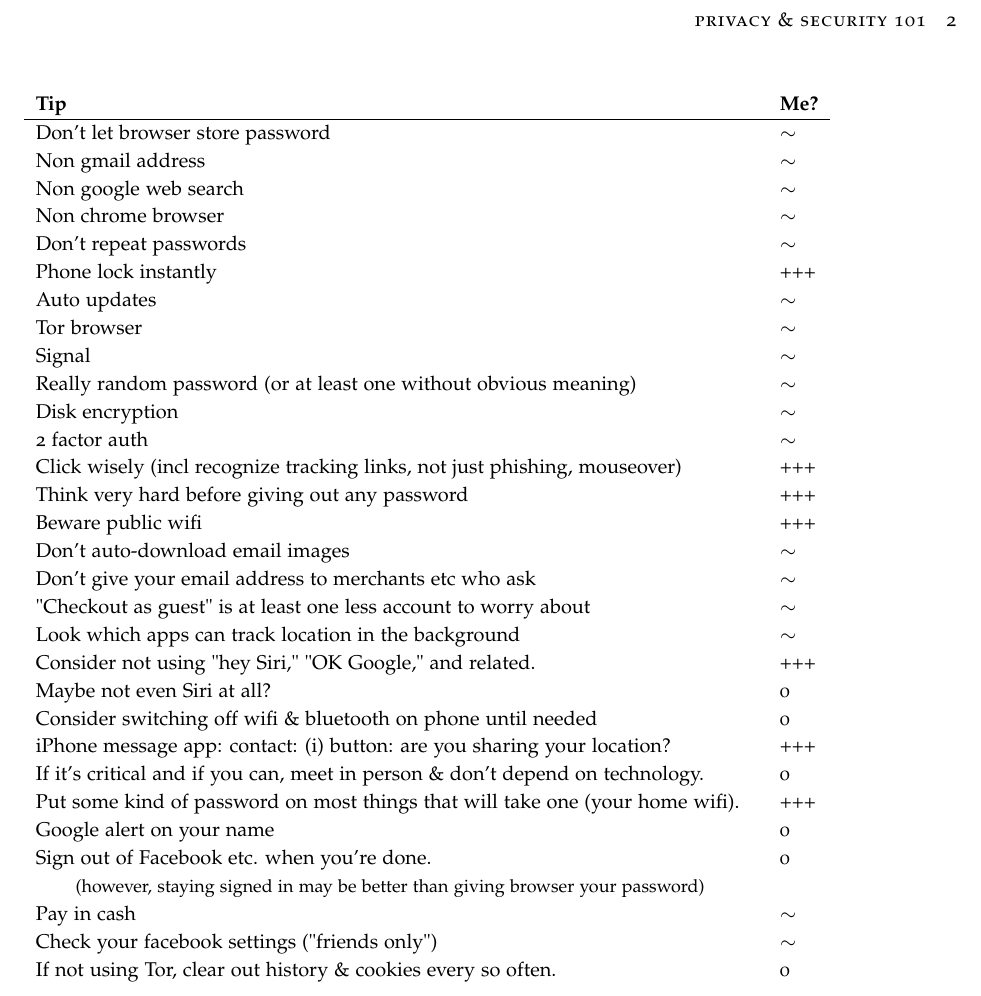
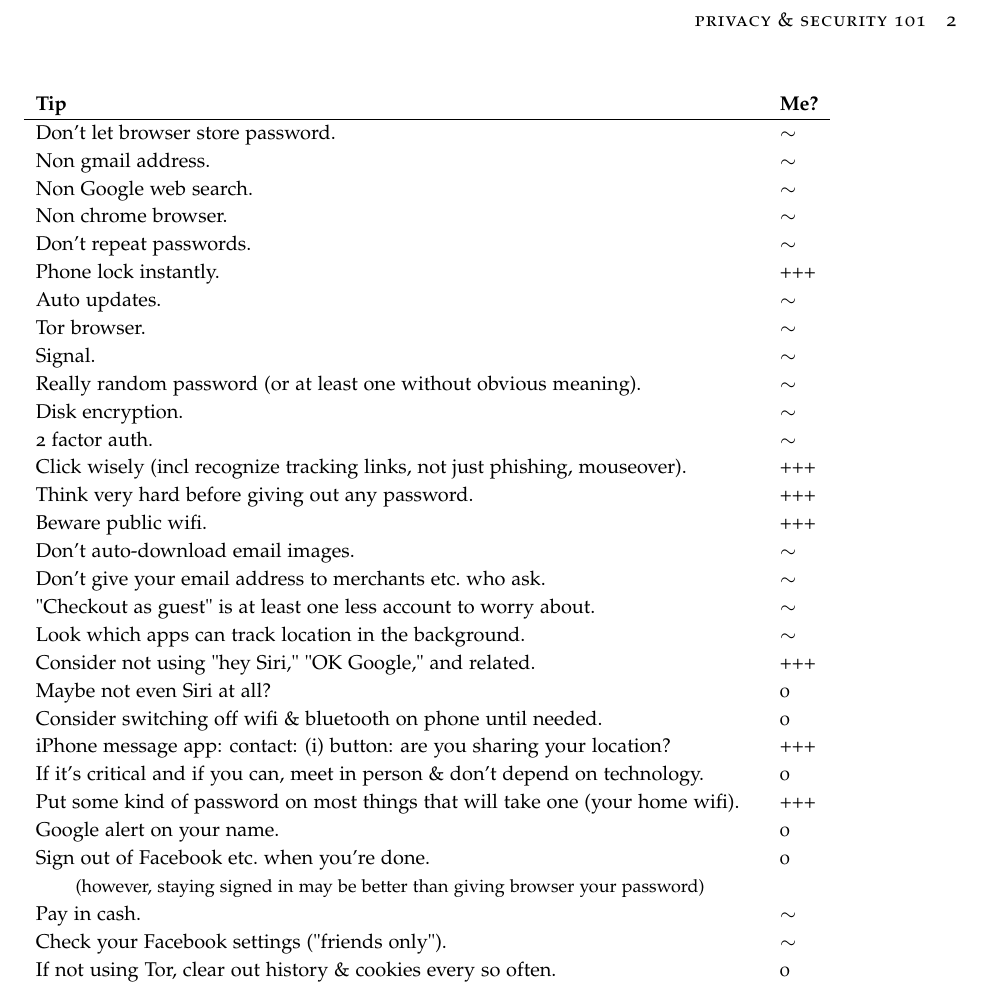
Before and after one commit to zimolzak/priv-sec-movement, a LaTeX document (priv-sec-101.tex): part of page 2 of 2, cut so that both start at the same text. Compiled offline with pdfLaTeX.

Commit message:
Periods at end.

```diff
--- a/priv-sec-101.tex
+++ b/priv-sec-101.tex
@@ -37,49 +37,49 @@ checklist.
 \textbf{Tip} & \textbf{Me?} \\
 \hline
 
-Don't let browser store password & $\sim$ \\
+Don't let browser store password. & $\sim$ \\
 
-Non gmail address & $\sim$ \\
+Non gmail address. & $\sim$ \\
 
-Non google web search & $\sim$ \\
+Non Google web search. & $\sim$ \\
 
-Non chrome browser & $\sim$ \\
+Non chrome browser. & $\sim$ \\
 
-Don't repeat passwords & $\sim$ \\
+Don't repeat passwords. & $\sim$ \\
 
-Phone lock instantly & +++ \\
+Phone lock instantly. & +++ \\
 
-Auto updates & $\sim$ \\
+Auto updates. & $\sim$ \\
 
-Tor browser & $\sim$ \\
+Tor browser. & $\sim$ \\
 
-Signal & $\sim$ \\
+Signal. & $\sim$ \\
 
-Really random password (or at least one without obvious meaning) & $\sim$ \\
+Really random password (or at least one without obvious meaning). & $\sim$ \\
 
-Disk encryption & $\sim$ \\
+Disk encryption. & $\sim$ \\
 
-2 factor auth & $\sim$ \\
+2 factor auth. & $\sim$ \\
 
-Click wisely (incl recognize tracking links, not just phishing, mouseover) & +++ \\
+Click wisely (incl recognize tracking links, not just phishing, mouseover). & +++ \\
 
-Think very hard before giving out any password & +++ \\
+Think very hard before giving out any password. & +++ \\
 
-Beware public wifi & +++ \\
+Beware public wifi. & +++ \\
 
-Don't auto-download email images & $\sim$ \\
+Don't auto-download email images. & $\sim$ \\
 
-Don't give your email address to merchants etc who ask & $\sim$ \\
+Don't give your email address to merchants etc.\ who ask. & $\sim$ \\
 
-"Checkout as guest" is at least one less account to worry about & $\sim$ \\
+"Checkout as guest" is at least one less account to worry about. & $\sim$ \\
 
-Look which apps can track location in the background & $\sim$ \\
+Look which apps can track location in the background. & $\sim$ \\
 
 Consider not using "hey Siri," "OK Google," and related. & +++ \\
 
 Maybe not even Siri at all? & 0 \\
 
-Consider switching off wifi \& bluetooth on phone until needed & 0 \\
+Consider switching off wifi \& bluetooth on phone until needed. & 0 \\
 
 iPhone message app: contact: (i) button: are you sharing your location? & +++ \\
 
@@ -87,15 +87,15 @@ If it's critical and if you can, meet in person \& don't depend on technology. &
 
 Put some kind of password on most things that will take one (your home wifi). & +++ \\
 
-Google alert on your name & 0 \\
+Google alert on your name. & 0 \\
 
-Sign out of Facebook etc. when you're done. & 0 \\
+Sign out of Facebook etc.\ when you're done. & 0 \\
 
 \qquad \small(however, staying signed in may be better than giving browser your password) \\
 
-Pay in cash & $\sim$ \\
+Pay in cash. & $\sim$ \\
 
-Check your facebook settings ("friends only") & $\sim$ \\
+Check your Facebook settings ("friends only"). & $\sim$ \\
 
 If not using Tor, clear out history \& cookies every so often. & 0 \\
 
```
